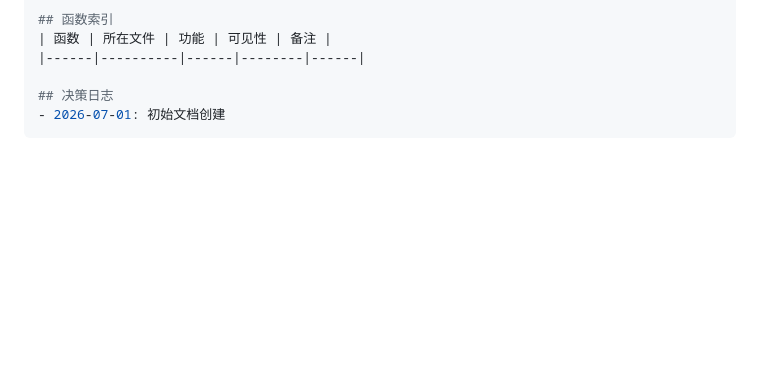
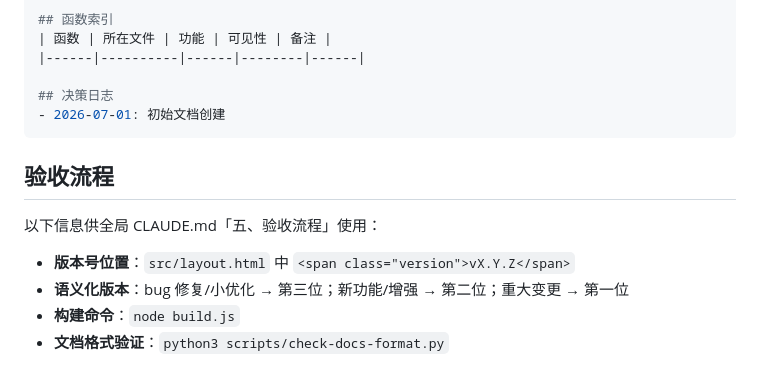
Before and after one commit to magical-l/kuai-lian-ai, a Markdown page: CLAUDE.md, the part around the change. Rendered like a GitHub page; blank space fills up the shorter version.

Commit message:
+验收流程

````diff
--- a/CLAUDE.md
+++ b/CLAUDE.md
@@ -75,3 +75,12 @@ why_exists: 一句话说清设计目的
 ## 决策日志
 - 2026-07-01: 初始文档创建
 ```
+
+## 验收流程
+
+以下信息供全局 CLAUDE.md「五、验收流程」使用：
+
+- **版本号位置**：`src/layout.html` 中 `<span class="version">vX.Y.Z</span>`
+- **语义化版本**：bug 修复/小优化 → 第三位；新功能/增强 → 第二位；重大变更 → 第一位
+- **构建命令**：`node build.js`
+- **文档格式验证**：`python3 scripts/check-docs-format.py`
````
